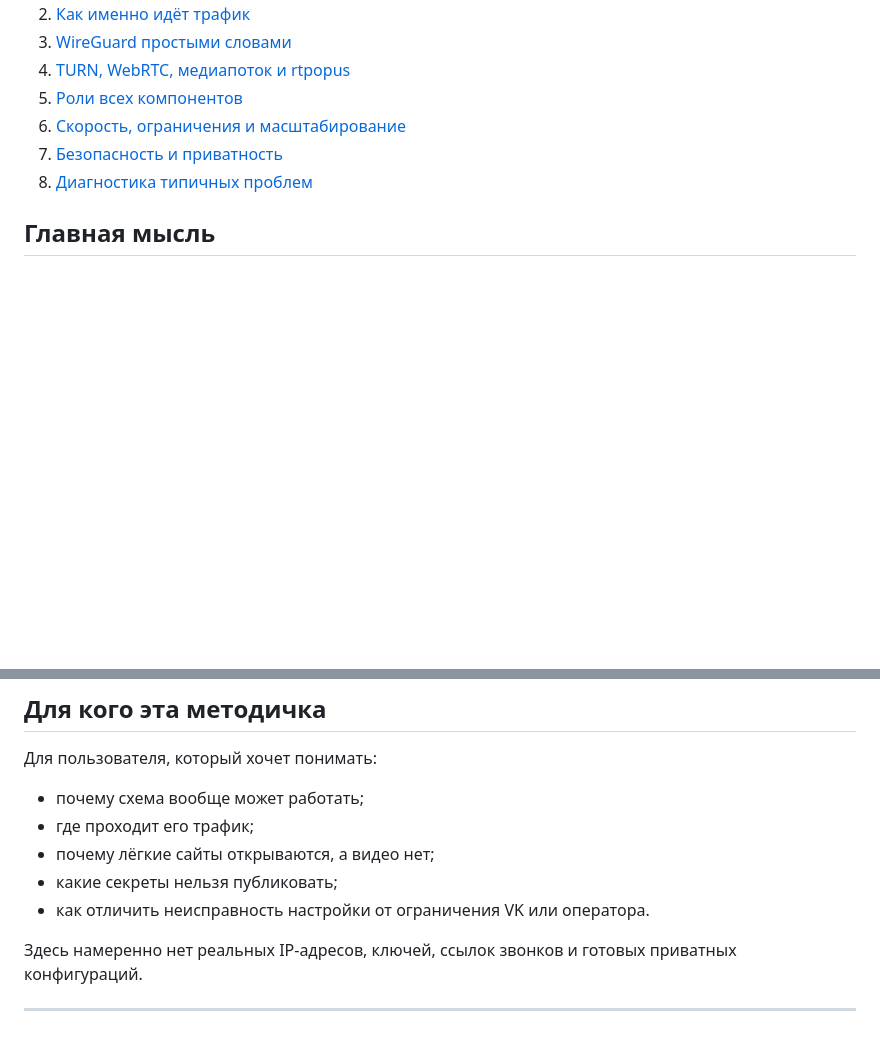
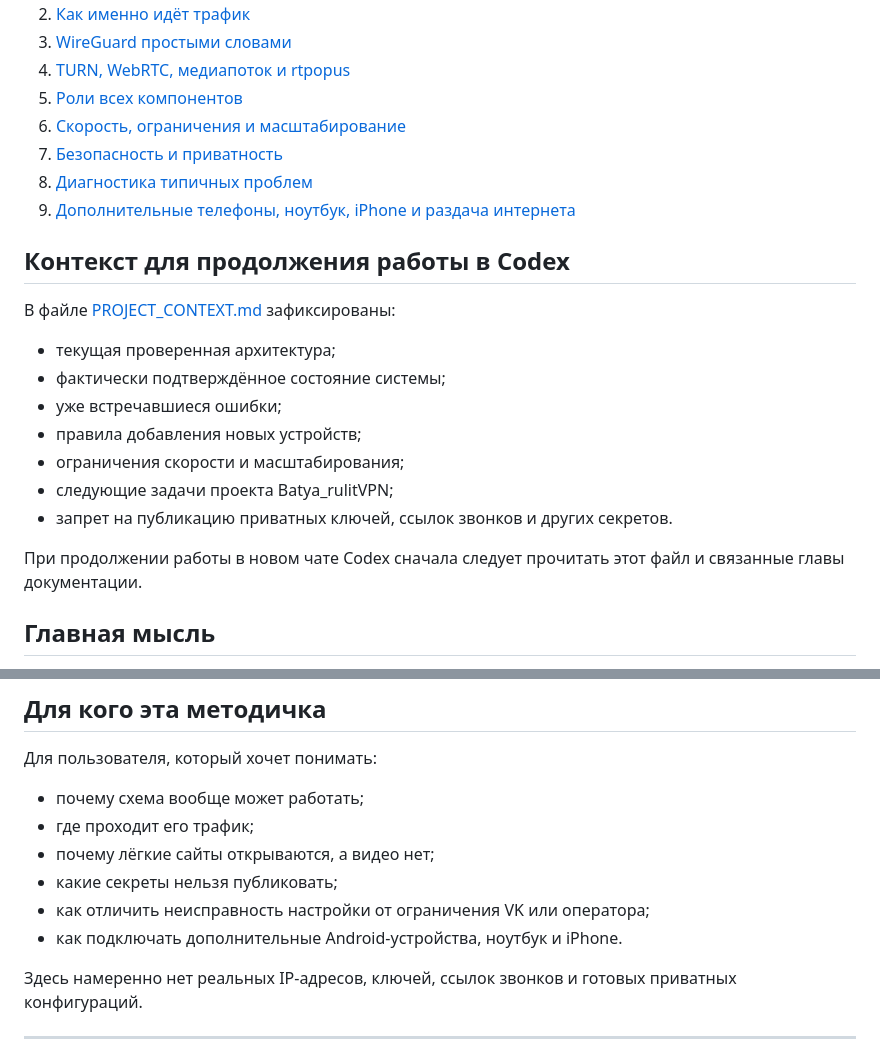
Before and after one commit to terMorel/FuckingWhitelists, a Markdown page: README.md, 2 parts joined by grey strips. Rendered like a GitHub page; blank space fills up the shorter version.

Commit message:
Обновить оглавление и добавить контекст проекта

```diff
--- a/README.md
+++ b/README.md
@@ -37,6 +37,21 @@ NAT
 6. [Скорость, ограничения и масштабирование](docs/06-limitations.md)
 7. [Безопасность и приватность](docs/07-security.md)
 8. [Диагностика типичных проблем](docs/08-troubleshooting.md)
+9. [Дополнительные телефоны, ноутбук, iPhone и раздача интернета](docs/09-devices.md)
+
+## Контекст для продолжения работы в Codex
+
+В файле [PROJECT_CONTEXT.md](PROJECT_CONTEXT.md) зафиксированы:
+
+- текущая проверенная архитектура;
+- фактически подтверждённое состояние системы;
+- уже встречавшиеся ошибки;
+- правила добавления новых устройств;
+- ограничения скорости и масштабирования;
+- следующие задачи проекта Batya_rulitVPN;
+- запрет на публикацию приватных ключей, ссылок звонков и других секретов.
+
+При продолжении работы в новом чате Codex сначала следует прочитать этот файл и связанные главы документации.
 
 ## Главная мысль
 
@@ -60,7 +75,8 @@ WireGuard остаётся внутренним защищённым тунне
 - где проходит его трафик;
 - почему лёгкие сайты открываются, а видео нет;
 - какие секреты нельзя публиковать;
-- как отличить неисправность настройки от ограничения VK или оператора.
+- как отличить неисправность настройки от ограничения VK или оператора;
+- как подключать дополнительные Android-устройства, ноутбук и iPhone.
 
 Здесь намеренно нет реальных IP-адресов, ключей, ссылок звонков и готовых приватных конфигураций.
 
```
